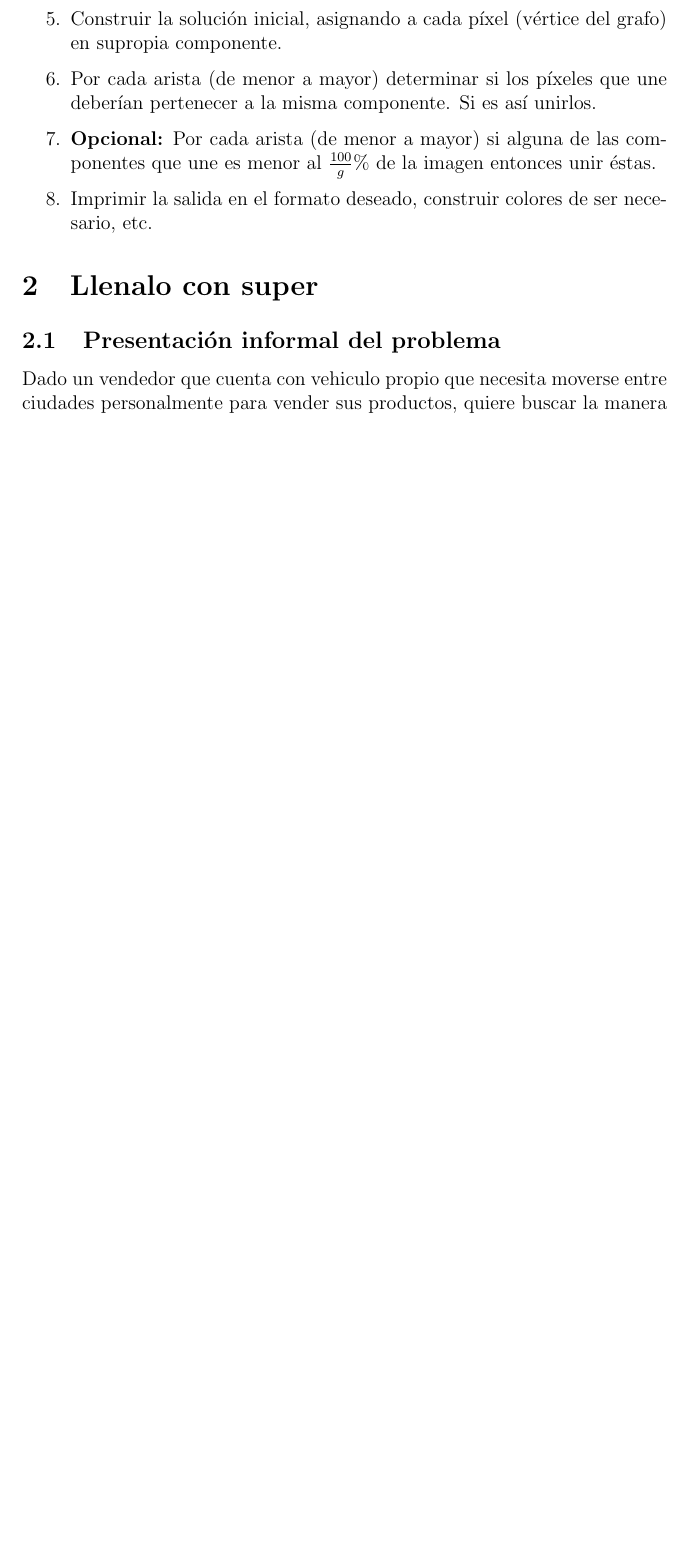
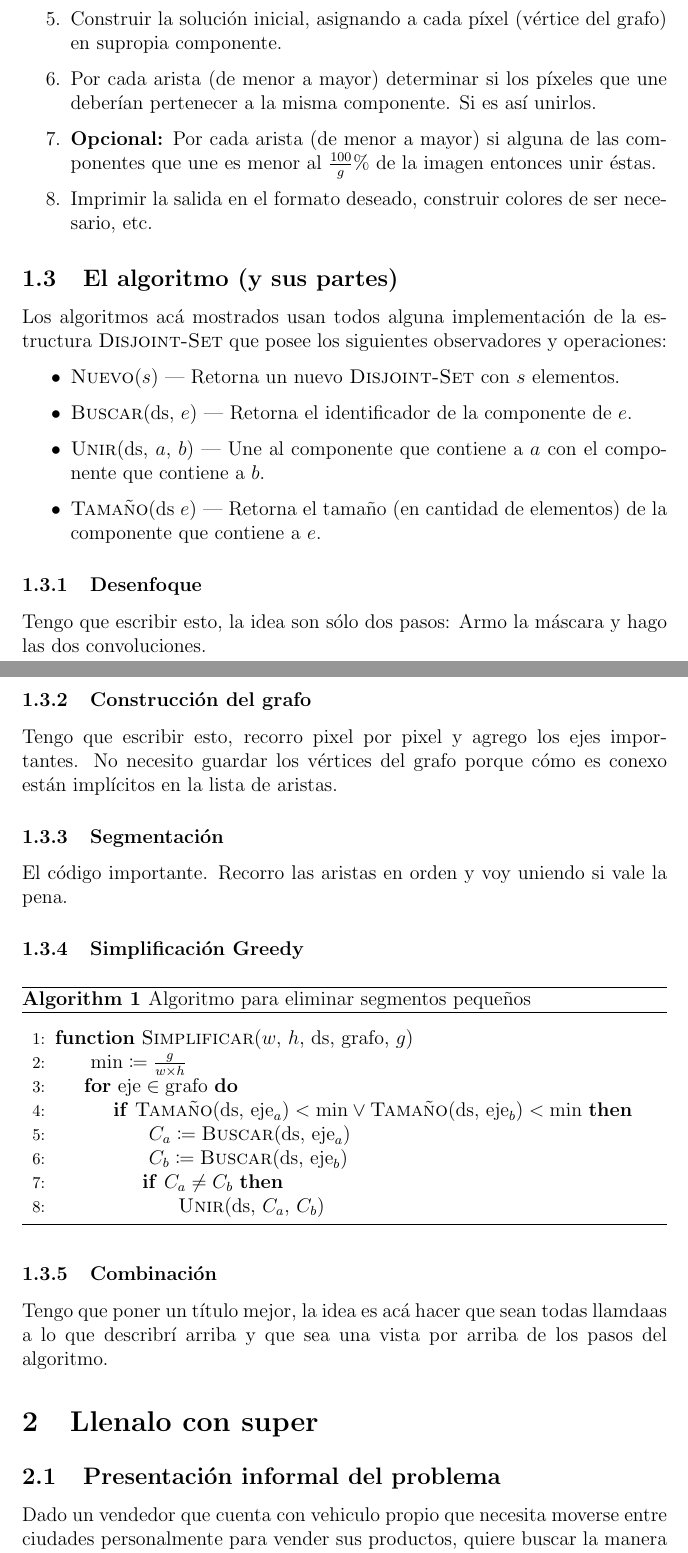
Before and after one commit to iglosiggio/algo3-tp2, a LaTeX document (informe.tex, which reads segmentation/informe/algoritmo.tex): part of page 4 of 8 before the commit and two parts of pages 4 and 5 of 10 after it, the two joined at a grey line, cut so that both start at the same text, the shorter picture padded with empty space. Compiled offline with pdfLaTeX.

Commit message:
informe: Agregado el algoritmo de postprocesamiento y un overview de lo que tengo que poner en algoritmia

```diff
--- a/informe.tex
+++ b/informe.tex
@@ -12,6 +12,9 @@
 \usepackage{mathtools}
 \def\is{\coloneqq}
 
+\usepackage{algorithm,algorithmicx}
+\usepackage[noend]{algpseudocode}
+
 \begin{document}
 
 \section{Segmentation is my fault}
--- /dev/null
+++ b/segmentation/informe/algoritmo.tex
@@ -0,0 +1,61 @@
+\subsection{El algoritmo (y sus partes)}
+
+Los algoritmos acá mostrados usan todos alguna implementación de la estructura
+\textsc{Disjoint-Set} que posee los siguientes observadores y operaciones:
+
+\begin{itemize}
+	\item \Call{Nuevo}{$s$}
+		--- Retorna un nuevo \textsc{Disjoint-Set} con $s$ elementos.
+	\item \Call{Buscar}{ds, $e$}
+		--- Retorna el identificador de la componente de $e$.
+	\item \Call{Unir}{ds, $a$, $b$}
+		--- Une al componente que contiene a $a$ con el componente que
+		contiene a $b$.
+	\item \Call{Tamaño}{ds $e$}
+		--- Retorna el tamaño (en cantidad de elementos) de la
+		componente que contiene a $e$.
+\end{itemize}
+
+\subsubsection{Desenfoque}
+
+Tengo que escribir esto, la idea son sólo dos pasos: Armo la máscara y hago las
+dos convoluciones.
+
+\subsubsection{Construcción del grafo}
+
+Tengo que escribir esto, recorro pixel por pixel y agrego los ejes importantes.
+No necesito guardar los vértices del grafo porque cómo es conexo están
+implícitos en la lista de aristas.
+
+\subsubsection{Segmentación}
+
+El código importante. Recorro las aristas en orden y voy uniendo si vale la
+pena.
+
+\subsubsection{Simplificación Greedy}
+
+\begin{algorithm}[h]
+\caption{Algoritmo para eliminar segmentos pequeños}
+\begin{algorithmic}[1]
+\Statex{}
+\Function{Simplificar}{$w$, $h$, ds, grafo, $g$}
+	\State{} $\text{min} \is \frac{g}{w \times h}$
+	\For{$\text{eje} \in \text{grafo}$}
+		\If{$\Call{Tamaño}{\text{ds, eje}_a} < \text{min}
+		     \vee \Call{Tamaño}{\text{ds, eje}_b} < \text{min}$}
+			\State{} $C_a \is \Call{Buscar}{\text{ds, eje}_a}$
+			\State{} $C_b \is \Call{Buscar}{\text{ds, eje}_b}$
+			\If{$C_a \neq C_b$}
+				\State{} \Call{Unir}{ds, $C_a$, $C_b$}
+			\EndIf{}
+		\EndIf{}
+	\EndFor{}
+\EndFunction{}
+\end{algorithmic}
+\end{algorithm}
+
+\subsubsection{Combinación}
+
+Tengo que poner un título mejor, la idea es acá hacer que sean todas llamdaas a
+lo que describrí arriba y que sea una vista por arriba de los pasos del
+algoritmo.
```
Also changed, not shown: informe.tex (1 more changed lines).
